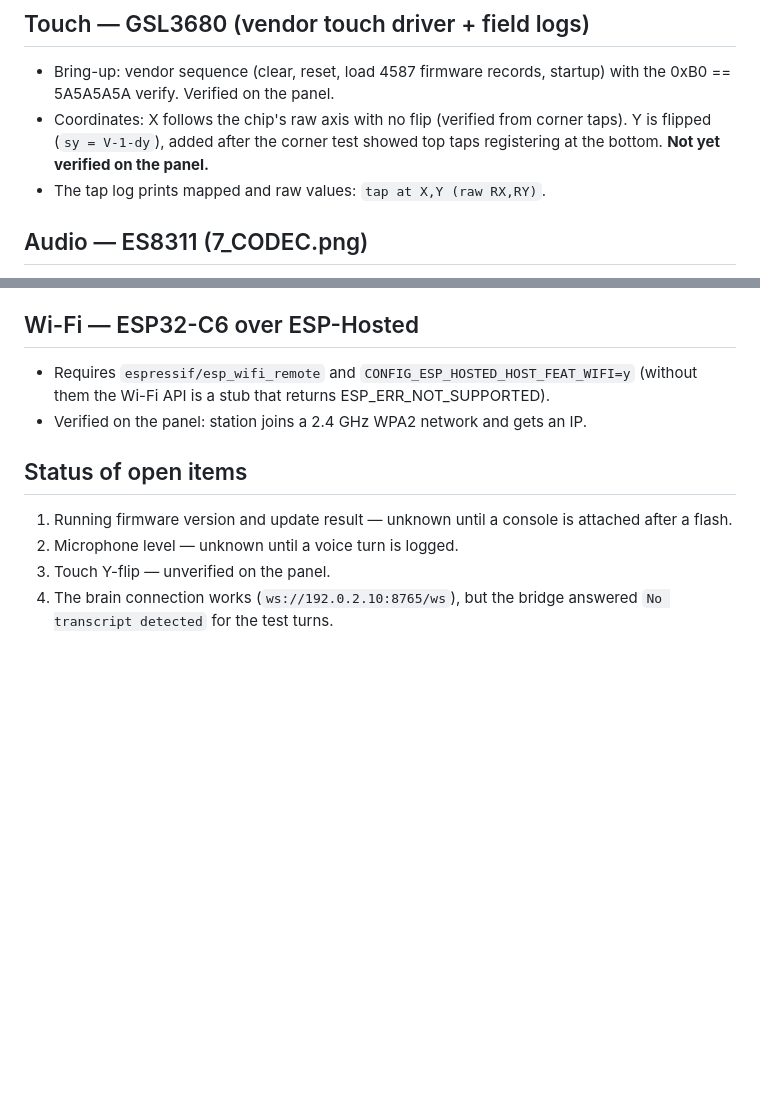
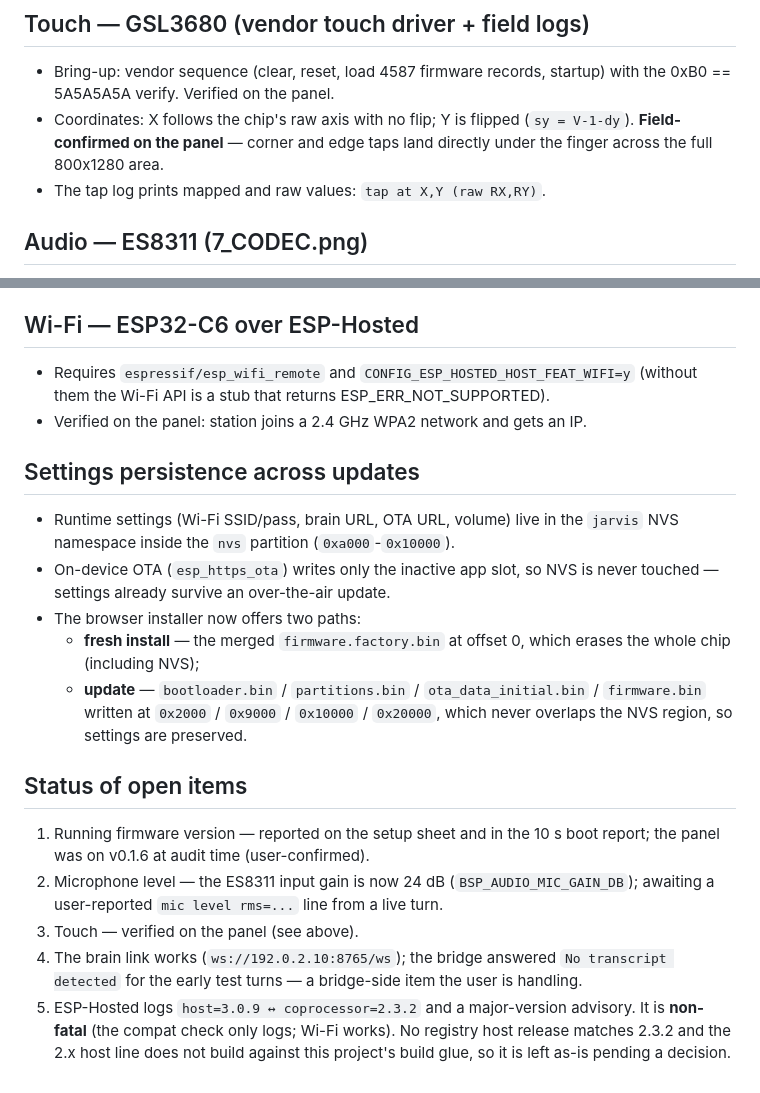
Before and after one commit to ALeXXBody/jarvis-assistant, a Markdown page: PANEL_AUDIT.md, 2 parts joined by grey strips. Drawn GitHub-style; blank space fills up the shorter version.

Commit message:
docs: re-audit — touch verified, settings persistence, coprocessor status
Update the board audit to the current verified state: touch is field-confirmed,
the ES8311 mic gain is set (24 dB, awaiting a live level line), the C6
ESP-Hosted version advisory is documented as non-fatal, and the new
settings-preserving browser update path is described.

```diff
--- a/PANEL_AUDIT.md
+++ b/PANEL_AUDIT.md
@@ -49,9 +49,9 @@ Open: vertical white lines were reported on an early build and not re-checked.
 
 - Bring-up: vendor sequence (clear, reset, load 4587 firmware records, startup)
   with the 0xB0 == 5A5A5A5A verify. Verified on the panel.
-- Coordinates: X follows the chip's raw axis with no flip (verified from corner
-  taps). Y is flipped (`sy = V-1-dy`), added after the corner test showed top
-  taps registering at the bottom. **Not yet verified on the panel.**
+- Coordinates: X follows the chip's raw axis with no flip; Y is flipped
+  (`sy = V-1-dy`). **Field-confirmed on the panel** — corner and edge taps land
+  directly under the finger across the full 800x1280 area.
 - The tap log prints mapped and raw values: `tap at X,Y (raw RX,RY)`.
 
 ## Audio — ES8311 (7_CODEC.png)
@@ -68,11 +68,31 @@ Open: vertical white lines were reported on an early build and not re-checked.
   (without them the Wi-Fi API is a stub that returns ESP_ERR_NOT_SUPPORTED).
 - Verified on the panel: station joins a 2.4 GHz WPA2 network and gets an IP.
 
+## Settings persistence across updates
+
+- Runtime settings (Wi-Fi SSID/pass, brain URL, OTA URL, volume) live in the
+  `jarvis` NVS namespace inside the `nvs` partition (`0xa000`-`0x10000`).
+- On-device OTA (`esp_https_ota`) writes only the inactive app slot, so NVS is
+  never touched — settings already survive an over-the-air update.
+- The browser installer now offers two paths:
+  - **fresh install** — the merged `firmware.factory.bin` at offset 0, which
+    erases the whole chip (including NVS);
+  - **update** — `bootloader.bin` / `partitions.bin` / `ota_data_initial.bin` /
+    `firmware.bin` written at `0x2000` / `0x9000` / `0x10000` / `0x20000`,
+    which never overlaps the NVS region, so settings are preserved.
+
 ## Status of open items
 
-1. Running firmware version and update result — unknown until a console is
-   attached after a flash.
-2. Microphone level — unknown until a voice turn is logged.
-3. Touch Y-flip — unverified on the panel.
-4. The brain connection works (`ws://192.0.2.10:8765/ws`), but the bridge
-   answered `No transcript detected` for the test turns.
+1. Running firmware version — reported on the setup sheet and in the 10 s boot
+   report; the panel was on v0.1.6 at audit time (user-confirmed).
+2. Microphone level — the ES8311 input gain is now 24 dB
+   (`BSP_AUDIO_MIC_GAIN_DB`); awaiting a user-reported `mic level rms=...` line
+   from a live turn.
+3. Touch — verified on the panel (see above).
+4. The brain link works (`ws://192.0.2.10:8765/ws`); the bridge answered
+   `No transcript detected` for the early test turns — a bridge-side item the
+   user is handling.
+5. ESP-Hosted logs `host=3.0.9 ↔ coprocessor=2.3.2` and a major-version
+   advisory. It is **non-fatal** (the compat check only logs; Wi-Fi works). No
+   registry host release matches 2.3.2 and the 2.x host line does not build
+   against this project's build glue, so it is left as-is pending a decision.
```
